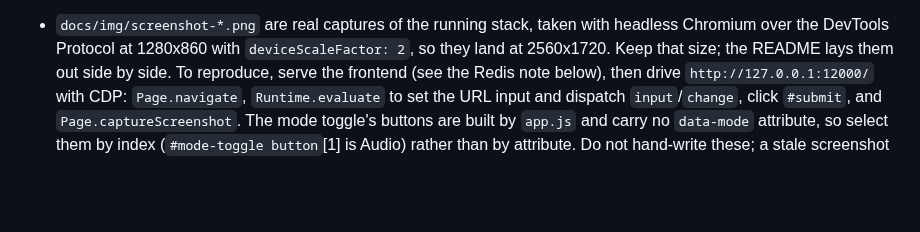
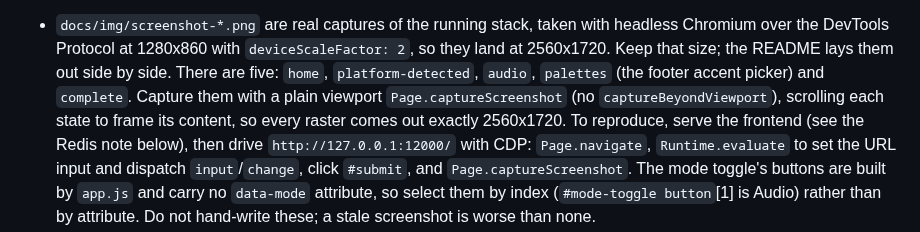
Before and after one commit to NSKWeb/yt-downloader, a Markdown page: AGENTS.md, the part around the change. GitHub-like rendering; blank space fills up the shorter version.

```diff
--- a/AGENTS.md
+++ b/AGENTS.md
@@ -191,7 +191,11 @@ docker compose config --quiet   # validate before pushing
 - `docs/img/screenshot-*.png` are real captures of the running stack, taken with
   headless Chromium over the DevTools Protocol at 1280x860 with
   `deviceScaleFactor: 2`, so they land at 2560x1720. Keep that size; the README
-  lays them out side by side. To reproduce, serve the frontend (see the Redis
+  lays them out side by side. There are five: `home`, `platform-detected`,
+  `audio`, `palettes` (the footer accent picker) and `complete`. Capture them
+  with a plain viewport `Page.captureScreenshot` (no `captureBeyondViewport`),
+  scrolling each state to frame its content, so every raster comes out exactly
+  2560x1720. To reproduce, serve the frontend (see the Redis
   note below), then drive `http://127.0.0.1:12000/` with CDP: `Page.navigate`,
   `Runtime.evaluate` to set the URL input and dispatch `input`/`change`, click
   `#submit`, and `Page.captureScreenshot`. The mode toggle's buttons are built by
```
Also changed, not shown: README.md (+21 -9 lines), docs/img/screenshot-audio.png, docs/img/screenshot-complete.png, docs/img/screenshot-home.png, docs/img/screenshot-palettes.png (added), docs/img/screenshot-platform-detected.png.
